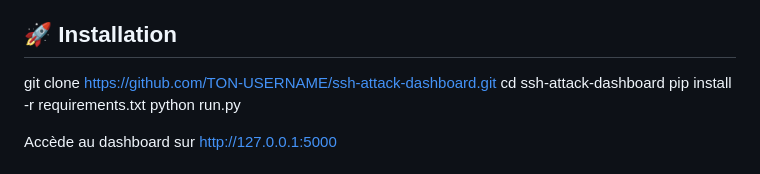
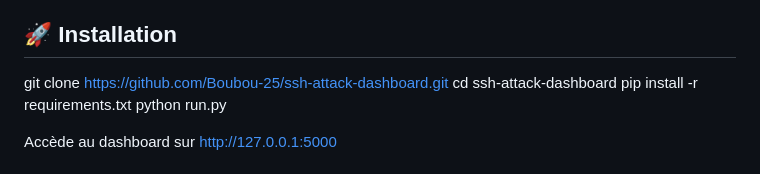
Before and after one commit to Boubou-25/ssh-attack-dashboard, a Markdown page: README.md, the part around the change. Drawn GitHub-style.

Commit message:
fix: Correct README typo

```diff
--- a/README.md
+++ b/README.md
@@ -55,7 +55,7 @@ Dashboard de visualisation et analyse d'attaques SSH en temps réel avec géoloc
 
 ## 🚀 Installation
 
-git clone https://github.com/TON-USERNAME/ssh-attack-dashboard.git
+git clone https://github.com/Boubou-25/ssh-attack-dashboard.git
 cd ssh-attack-dashboard
 pip install -r requirements.txt
 python run.py
```
